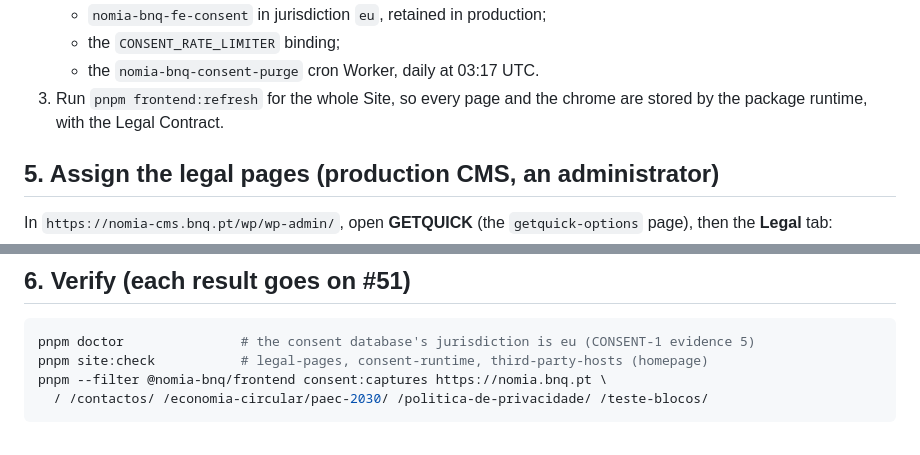
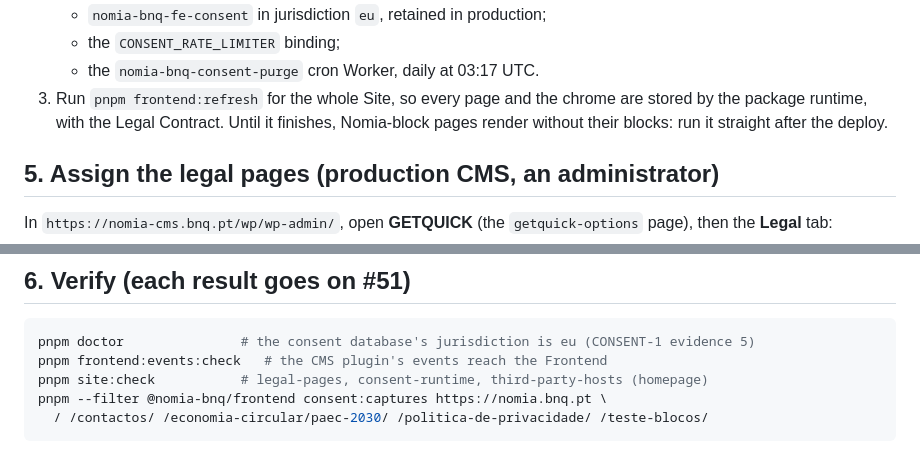
Before and after one commit to Quick-Release/nomia-bnq, a Markdown page: docs/plans/consent-enablement.md, 2 parts joined by grey strips. GitHub-like rendering.

Commit message:
docs: order the content-pair cutover in the consent enablement plan
Refs #51

Co-Authored-By: Claude Opus 5.5 <noreply@anthropic.com>

````diff
--- a/docs/plans/consent-enablement.md
+++ b/docs/plans/consent-enablement.md
@@ -59,7 +59,9 @@ the CI Worker deploys on the `v*` tag:
    - the `CONSENT_RATE_LIMITER` binding;
    - the `nomia-bnq-consent-purge` cron Worker, daily at 03:17 UTC.
 3. Run `pnpm frontend:refresh` for the whole Site, so every page and the
-   chrome are stored by the package runtime, with the Legal Contract.
+   chrome are stored by the package runtime, with the Legal Contract. Until
+   it finishes, Nomia-block pages render without their blocks: run it
+   straight after the deploy.
 
 ## 5. Assign the legal pages (production CMS, an administrator)
 
@@ -102,6 +104,7 @@ assignment wasn't rehearsed there. To rehearse it, install this branch's CMS
 
 ```sh
 pnpm doctor               # the consent database's jurisdiction is eu (CONSENT-1 evidence 5)
+pnpm frontend:events:check   # the CMS plugin's events reach the Frontend
 pnpm site:check           # legal-pages, consent-runtime, third-party-hosts (homepage)
 pnpm --filter @nomia-bnq/frontend consent:captures https://nomia.bnq.pt \
   / /contactos/ /economia-circular/paec-2030/ /politica-de-privacidade/ /teste-blocos/
````
